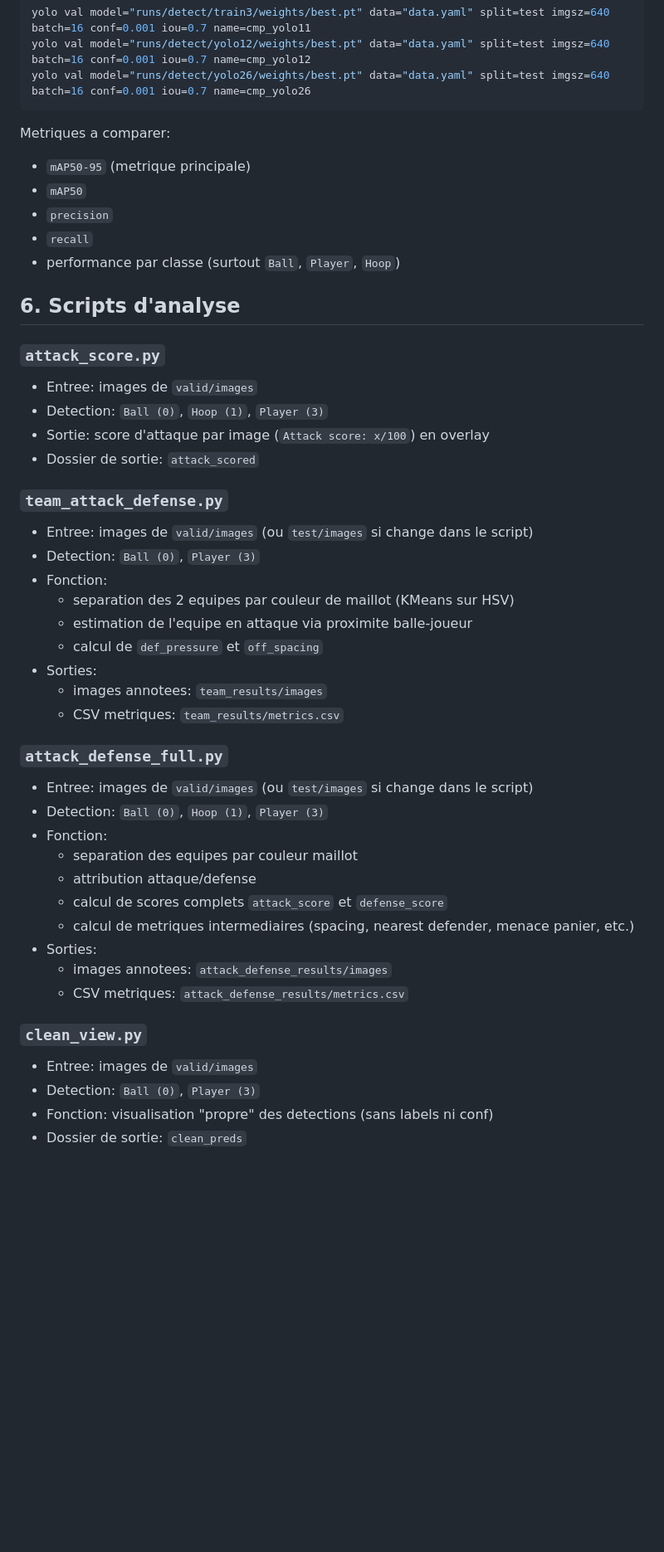
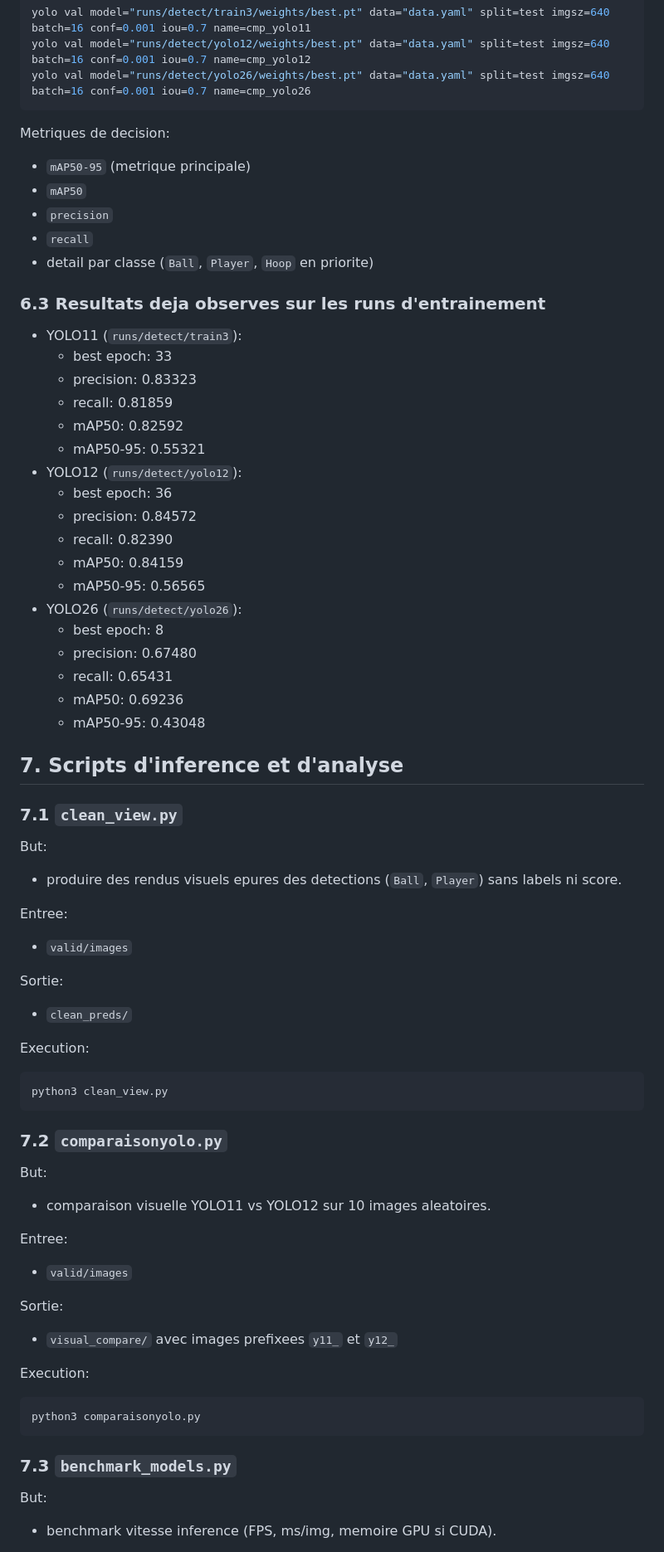
Before and after one commit to kalaallan/vs_ordinateur_projet, a Markdown page: README.md, the part around one of its changes. Shown at 83% size. GitHub-like rendering; blank space fills up the shorter version.

Commit message:
README final

````diff
--- a/README.md
+++ b/README.md
@@ -94,46 +140,67 @@ yolo val model="runs/detect/yolo12/weights/best.pt" data="data.yaml" split=test
 yolo val model="runs/detect/yolo26/weights/best.pt" data="data.yaml" split=test imgsz=640 batch=16 conf=0.001 iou=0.7 name=cmp_yolo26
 ```
 
-Metriques a comparer:
+Metriques de decision:
 - `mAP50-95` (metrique principale)
 - `mAP50`
 - `precision`
 - `recall`
-- performance par classe (surtout `Ball`, `Player`, `Hoop`)
+- detail par classe (`Ball`, `Player`, `Hoop` en priorite)
 
-## 6. Scripts d'analyse
+### 6.3 Resultats deja observes sur les runs d'entrainement
 
-### `attack_score.py`
-- Entree: images de `valid/images`
-- Detection: `Ball (0)`, `Hoop (1)`, `Player (3)`
-- Sortie: score d'attaque par image (`Attack score: x/100`) en overlay
-- Dossier de sortie: `attack_scored`
+- YOLO11 (`runs/detect/train3`):
+  - best epoch: 33
+  - precision: 0.83323
+  - recall: 0.81859
+  - mAP50: 0.82592
+  - mAP50-95: 0.55321
+- YOLO12 (`runs/detect/yolo12`):
+  - best epoch: 36
+  - precision: 0.84572
+  - recall: 0.82390
+  - mAP50: 0.84159
+  - mAP50-95: 0.56565
+- YOLO26 (`runs/detect/yolo26`):
+  - best epoch: 8
+  - precision: 0.67480
+  - recall: 0.65431
+  - mAP50: 0.69236
+  - mAP50-95: 0.43048
 
-### `team_attack_defense.py`
-- Entree: images de `valid/images` (ou `test/images` si change dans le script)
-- Detection: `Ball (0)`, `Player (3)`
-- Fonction:
-  - separation des 2 equipes par couleur de maillot (KMeans sur HSV)
-  - estimation de l'equipe en attaque via proximite balle-joueur
-  - calcul de `def_pressure` et `off_spacing`
-- Sorties:
-  - images annotees: `team_results/images`
-  - CSV metriques: `team_results/metrics.csv`
+## 7. Scripts d'inference et d'analyse
 
-### `attack_defense_full.py`
-- Entree: images de `valid/images` (ou `test/images` si change dans le script)
-- Detection: `Ball (0)`, `Hoop (1)`, `Player (3)`
-- Fonction:
-  - separation des equipes par couleur maillot
-  - attribution attaque/defense
-  - calcul de scores complets `attack_score` et `defense_score`
-  - calcul de metriques intermediaires (spacing, nearest defender, menace panier, etc.)
-- Sorties:
-  - images annotees: `attack_defense_results/images`
-  - CSV metriques: `attack_defense_results/metrics.csv`
+### 7.1 `clean_view.py`
+But:
+- produire des rendus visuels epures des detections (`Ball`, `Player`) sans labels ni score.
 
-### `clean_view.py`
-- Entree: images de `valid/images`
-- Detection: `Ball (0)`, `Player (3)`
-- Fonction: visualisation "propre" des detections (sans labels ni conf)
-- Dossier de sortie: `clean_preds`
+Entree:
+- `valid/images`
+
+Sortie:
+- `clean_preds/`
+
+Execution:
+```bash
+python3 clean_view.py
+```
+
+### 7.2 `comparaisonyolo.py`
+But:
+- comparaison visuelle YOLO11 vs YOLO12 sur 10 images aleatoires.
+
+Entree:
+- `valid/images`
+
+Sortie:
+- `visual_compare/` avec images prefixees `y11_` et `y12_`
+
+Execution:
+```bash
+python3 comparaisonyolo.py
+```
+
+### 7.3 `benchmark_models.py`
+But:
+- benchmark vitesse inference (FPS, ms/img, memoire GPU si CUDA).
+
````
Also changed, not shown: other parts of README.md (+218 -48 lines).
